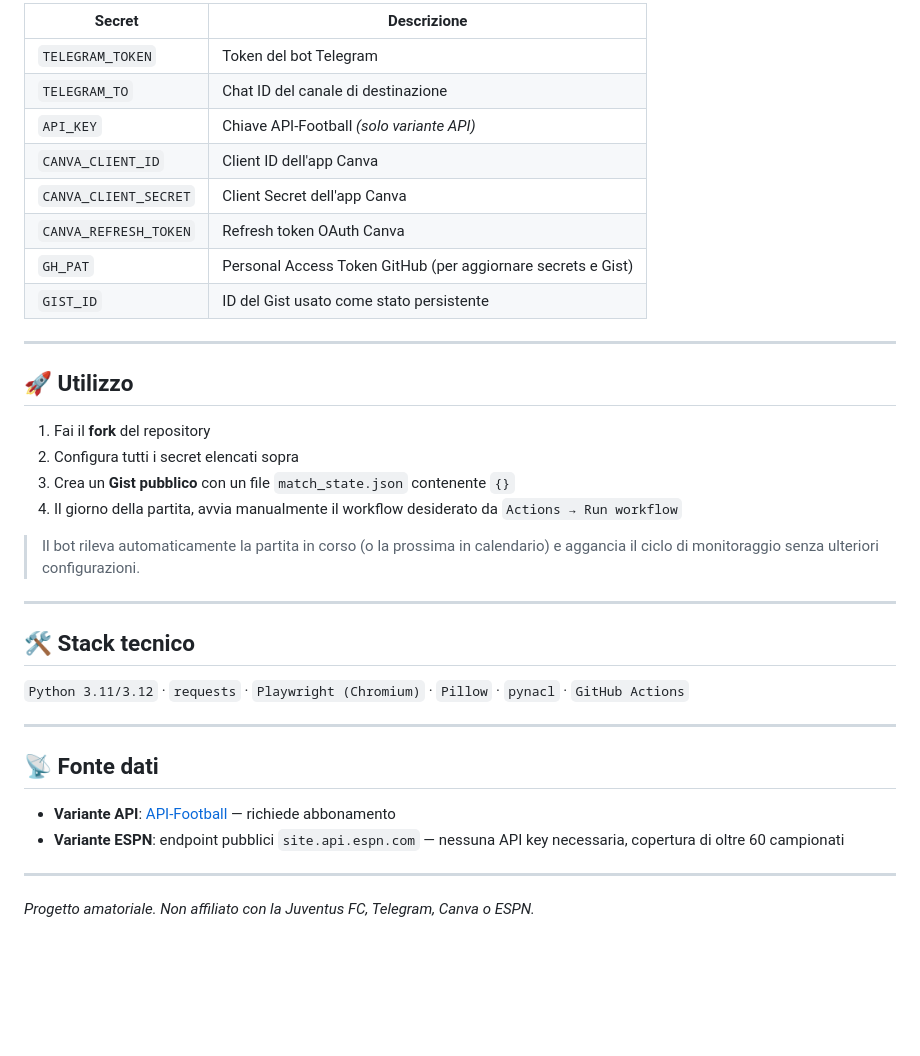
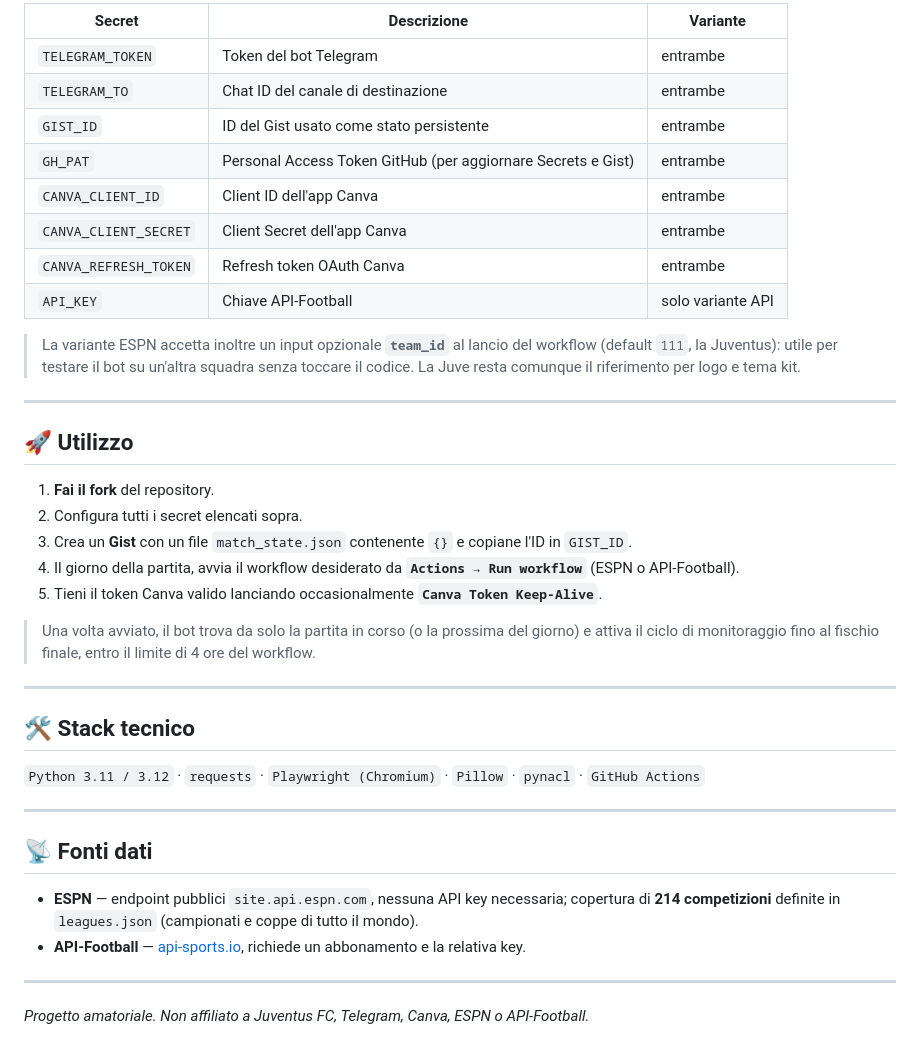
Before and after one commit to Tommaso20BW/LiveScore_JR, a Markdown page: README.md, the part around one of its changes. GitHub-like rendering; blank space fills up the shorter version.

```diff
--- a/README.md
+++ b/README.md
@@ -64,39 +73,42 @@ Aggiungi i seguenti secret nelle impostazioni della repository (`Settings → Se
 
-| Secret | Descrizione |
-|---|---|
-| `TELEGRAM_TOKEN` | Token del bot Telegram |
-| `TELEGRAM_TO` | Chat ID del canale di destinazione |
-| `API_KEY` | Chiave API-Football *(solo variante API)* |
-| `CANVA_CLIENT_ID` | Client ID dell'app Canva |
-| `CANVA_CLIENT_SECRET` | Client Secret dell'app Canva |
-| `CANVA_REFRESH_TOKEN` | Refresh token OAuth Canva |
-| `GH_PAT` | Personal Access Token GitHub (per aggiornare secrets e Gist) |
-| `GIST_ID` | ID del Gist usato come stato persistente |
+| Secret | Descrizione | Variante |
+|---|---|---|
+| `TELEGRAM_TOKEN` | Token del bot Telegram | entrambe |
+| `TELEGRAM_TO` | Chat ID del canale di destinazione | entrambe |
+| `GIST_ID` | ID del Gist usato come stato persistente | entrambe |
+| `GH_PAT` | Personal Access Token GitHub (per aggiornare Secrets e Gist) | entrambe |
+| `CANVA_CLIENT_ID` | Client ID dell'app Canva | entrambe |
+| `CANVA_CLIENT_SECRET` | Client Secret dell'app Canva | entrambe |
+| `CANVA_REFRESH_TOKEN` | Refresh token OAuth Canva | entrambe |
+| `API_KEY` | Chiave API-Football | solo variante API |
+
+> La variante ESPN accetta inoltre un input opzionale **`team_id`** al lancio del workflow (default `111`, la Juventus): utile per testare il bot su un'altra squadra senza toccare il codice. La Juve resta comunque il riferimento per logo e tema kit.
 
 ---
 
 ## 🚀 Utilizzo
 
-1. Fai il **fork** del repository
-2. Configura tutti i secret elencati sopra
-3. Crea un **Gist pubblico** con un file `match_state.json` contenente `{}`
-4. Il giorno della partita, avvia manualmente il workflow desiderato da `Actions → Run workflow`
+1. **Fai il fork** del repository.
+2. Configura tutti i secret elencati sopra.
+3. Crea un **Gist** con un file `match_state.json` contenente `{}` e copiane l'ID in `GIST_ID`.
+4. Il giorno della partita, avvia il workflow desiderato da **`Actions → Run workflow`** (ESPN o API-Football).
+5. Tieni il token Canva valido lanciando occasionalmente **`Canva Token Keep-Alive`**.
 
-> Il bot rileva automaticamente la partita in corso (o la prossima in calendario) e aggancia il ciclo di monitoraggio senza ulteriori configurazioni.
+> Una volta avviato, il bot trova da solo la partita in corso (o la prossima del giorno) e attiva il ciclo di monitoraggio fino al fischio finale, entro il limite di 4 ore del workflow.
 
 ---
 
 ## 🛠️ Stack tecnico
 
-`Python 3.11/3.12` · `requests` · `Playwright (Chromium)` · `Pillow` · `pynacl` · `GitHub Actions`
+`Python 3.11 / 3.12` · `requests` · `Playwright (Chromium)` · `Pillow` · `pynacl` · `GitHub Actions`
 
 ---
 
-## 📡 Fonte dati
+## 📡 Fonti dati
 
-- **Variante API**: [API-Football](https://www.api-sports.io/) — richiede abbonamento
-- **Variante ESPN**: endpoint pubblici `site.api.espn.com` — nessuna API key necessaria, copertura di oltre 60 campionati
+- **ESPN** — endpoint pubblici `site.api.espn.com`, nessuna API key necessaria; copertura di **214 competizioni** definite in `leagues.json` (campionati e coppe di tutto il mondo).
+- **API-Football** — [api-sports.io](https://www.api-sports.io/), richiede un abbonamento e la relativa key.
 
 ---
 
-*Progetto amatoriale. Non affiliato con la Juventus FC, Telegram, Canva o ESPN.*
+*Progetto amatoriale. Non affiliato a Juventus FC, Telegram, Canva, ESPN o API-Football.*
```
Also changed, not shown: other parts of README.md (+34 -25 lines).
